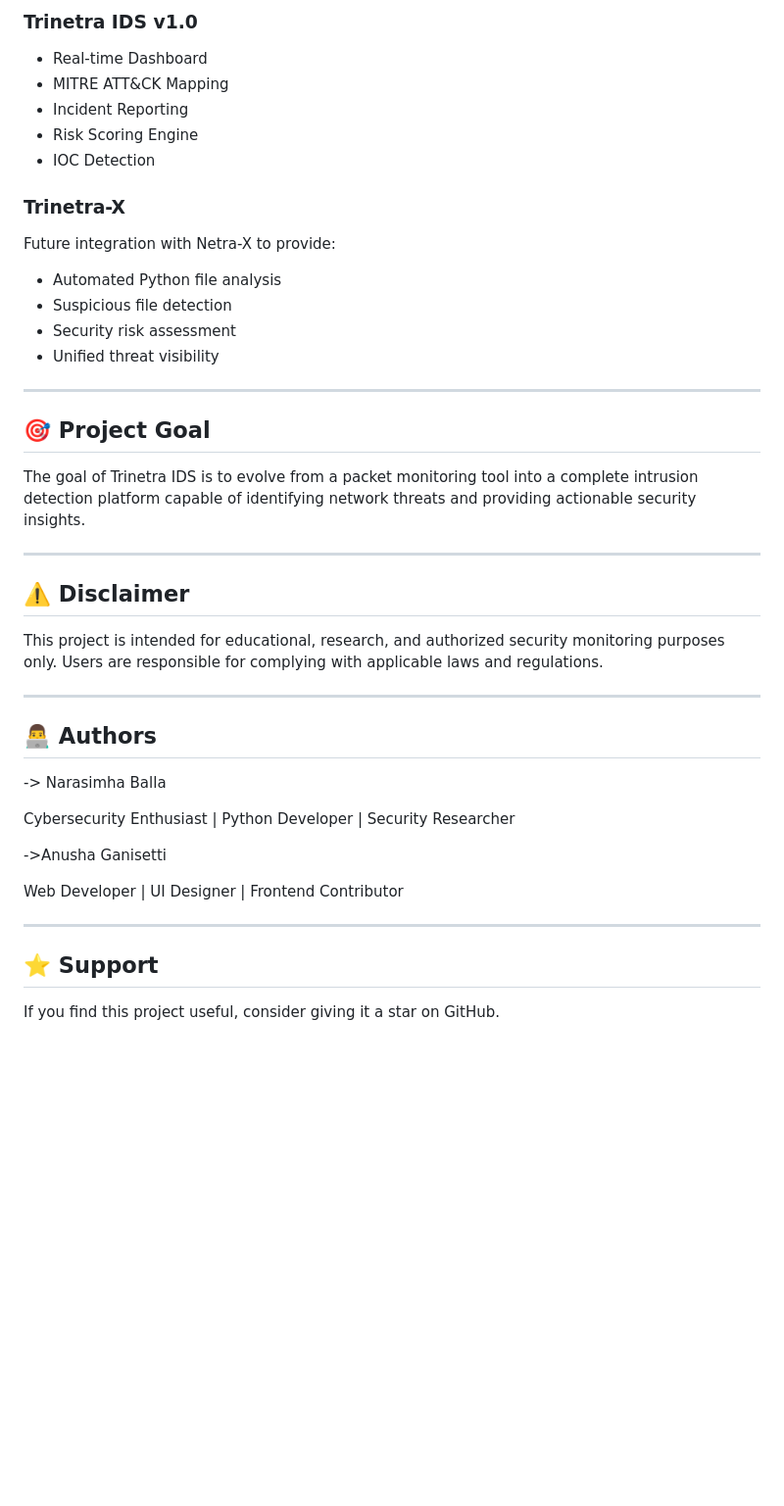
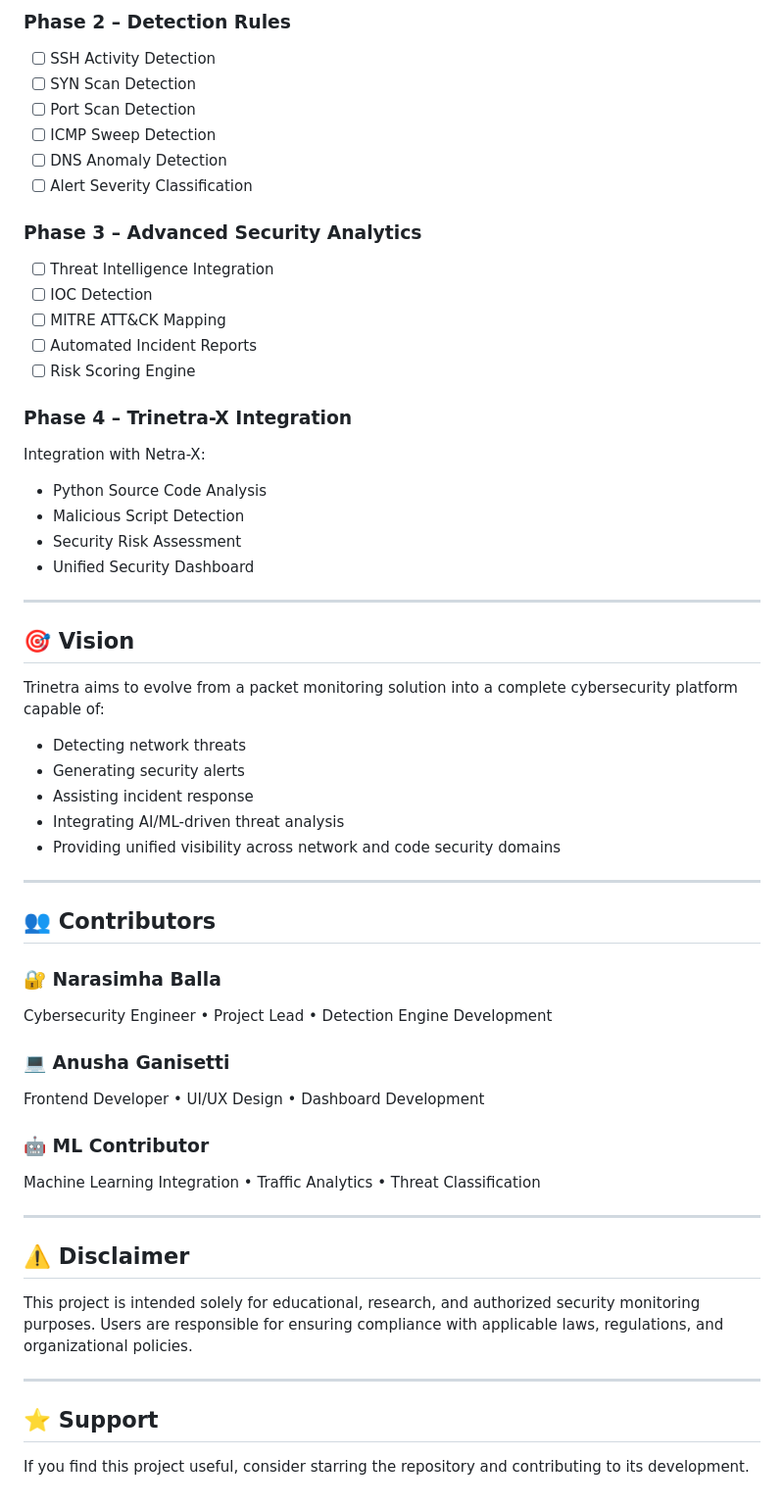
Before and after one commit to NARASIMHAMURTHY4616/Trinetra-IDS, a Markdown page: README.md, the part around one of its changes. Shown at 98% size. Drawn GitHub-style; blank space fills up the shorter version.

```diff
--- a/README.md
+++ b/README.md
@@ -129,48 +170,63 @@ Recognizes common services:
 
-### Trinetra IDS v1.0
+### Phase 2 – Detection Rules
 
-- Real-time Dashboard
-- MITRE ATT&CK Mapping
-- Incident Reporting
-- Risk Scoring Engine
-- IOC Detection
+- [ ] SSH Activity Detection
+- [ ] SYN Scan Detection
+- [ ] Port Scan Detection
+- [ ] ICMP Sweep Detection
+- [ ] DNS Anomaly Detection
+- [ ] Alert Severity Classification
 
-### Trinetra-X
+### Phase 3 – Advanced Security Analytics
 
-Future integration with Netra-X to provide:
+- [ ] Threat Intelligence Integration
+- [ ] IOC Detection
+- [ ] MITRE ATT&CK Mapping
+- [ ] Automated Incident Reports
+- [ ] Risk Scoring Engine
 
-- Automated Python file analysis
-- Suspicious file detection
-- Security risk assessment
-- Unified threat visibility
+### Phase 4 – Trinetra-X Integration
+
+Integration with Netra-X:
+
+- Python Source Code Analysis
+- Malicious Script Detection
+- Security Risk Assessment
+- Unified Security Dashboard
 
 ---
 
-## 🎯 Project Goal
+## 🎯 Vision
 
-The goal of Trinetra IDS is to evolve from a packet monitoring tool into a complete intrusion detection platform capable of identifying network threats and providing actionable security insights.
+Trinetra aims to evolve from a packet monitoring solution into a complete cybersecurity platform capable of:
+
+- Detecting network threats
+- Generating security alerts
+- Assisting incident response
+- Integrating AI/ML-driven threat analysis
+- Providing unified visibility across network and code security domains
+
+---
+
+## 👥 Contributors
+
+### 🔐 Narasimha Balla
+Cybersecurity Engineer • Project Lead • Detection Engine Development
+
+### 💻 Anusha Ganisetti
+Frontend Developer • UI/UX Design • Dashboard Development
+
+### 🤖 ML Contributor
+Machine Learning Integration • Traffic Analytics • Threat Classification
 
 ---
 
 ## ⚠️ Disclaimer
 
-This project is intended for educational, research, and authorized security monitoring purposes only. Users are responsible for complying with applicable laws and regulations.
-
----
-
-## 👨‍💻 Authors
-
--> Narasimha Balla
-
-Cybersecurity Enthusiast | Python Developer | Security Researcher
-
-->Anusha Ganisetti
-
-Web Developer | UI Designer | Frontend Contributor
-
+This project is intended solely for educational, research, and authorized security monitoring purposes. Users are responsible for ensuring compliance with applicable laws, regulations, and organizational policies.
 
 ---
 
 ## ⭐ Support
 
-If you find this project useful, consider giving it a star on GitHub.
+If you find this project useful, consider starring the repository and contributing to its development.
```
Also changed, not shown: other parts of README.md (+85 -44 lines).
